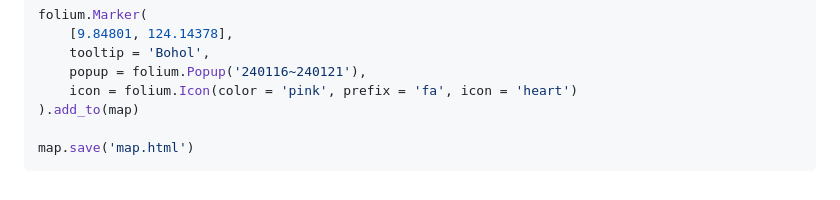
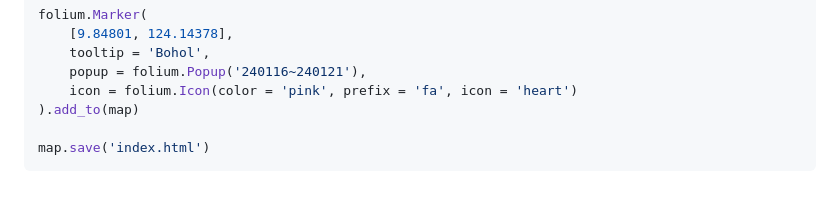
Before and after one commit to s1n3p1/s1n3p1.github.io, a Markdown page: README.md, the part around the change. Rendered like a GitHub page.

````diff
--- a/README.md
+++ b/README.md
@@ -174,5 +174,5 @@ folium.Marker(
     icon = folium.Icon(color = 'pink', prefix = 'fa', icon = 'heart')
 ).add_to(map)
 
-map.save('map.html')
+map.save('index.html')
 ```
````
